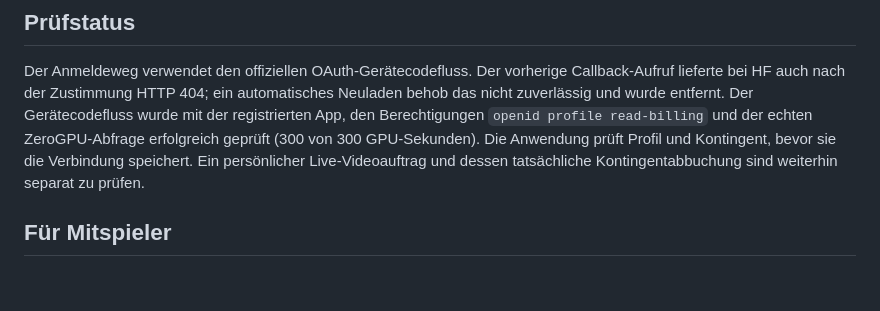
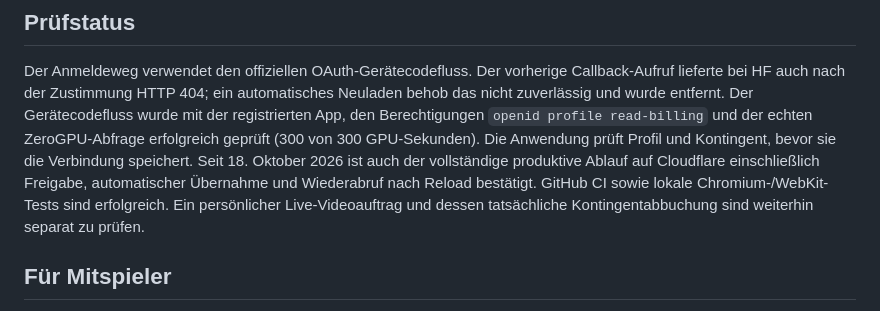
Before and after one commit to manuelk2607/Slop_Urself, a Markdown page: docs/HUGGINGFACE.md, the part around the change. GitHub-like rendering; blank space fills up the shorter version.

```diff
--- a/docs/HUGGINGFACE.md
+++ b/docs/HUGGINGFACE.md
@@ -8,7 +8,11 @@ automatisches Neuladen behob das nicht zuverlässig und wurde entfernt.
 Der Gerätecodefluss wurde mit der registrierten App, den Berechtigungen
 `openid profile read-billing` und der echten ZeroGPU-Abfrage erfolgreich
 geprüft (300 von 300 GPU-Sekunden). Die Anwendung prüft Profil und Kontingent,
-bevor sie die Verbindung speichert. Ein persönlicher Live-Videoauftrag und
+bevor sie die Verbindung speichert. Seit 18. Oktober 2026 ist auch der
+vollständige produktive Ablauf auf Cloudflare einschließlich Freigabe,
+automatischer Übernahme und Wiederabruf nach Reload bestätigt. GitHub CI
+sowie lokale Chromium-/WebKit-Tests sind erfolgreich.
+Ein persönlicher Live-Videoauftrag und
 dessen tatsächliche Kontingentabbuchung sind weiterhin separat zu prüfen.
 
 ## Für Mitspieler
```
Also changed, not shown: docs/AUDIT.md (+10 -0 lines).
